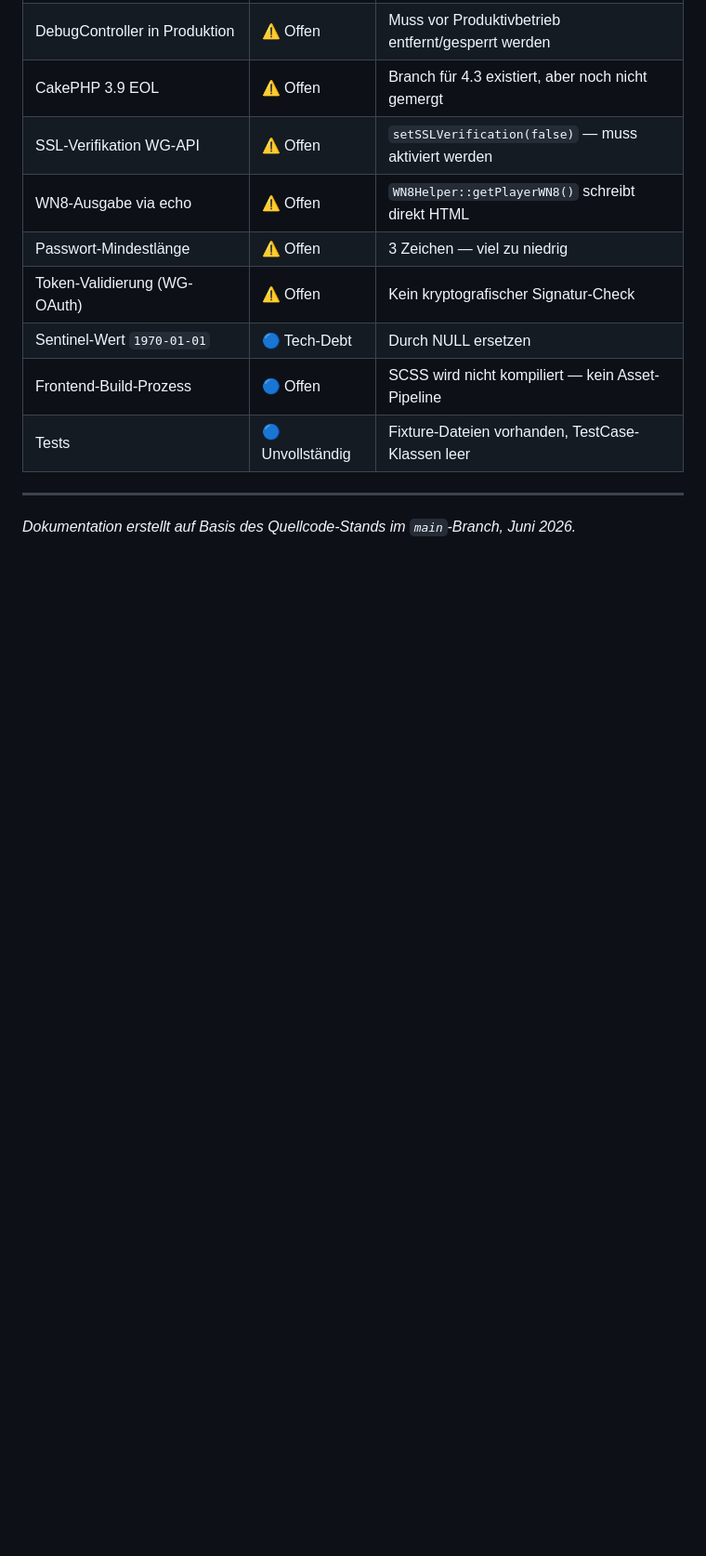
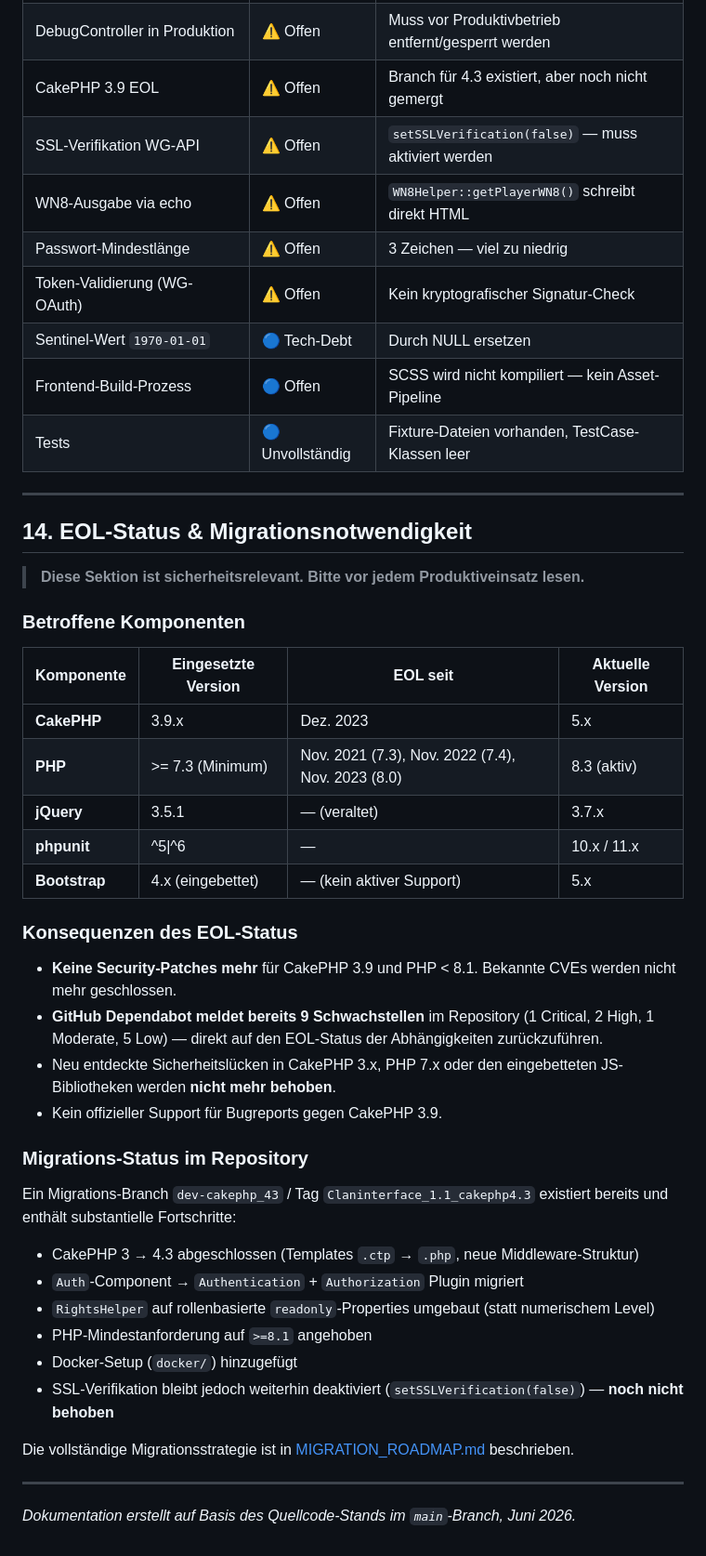
Before and after one commit to networksecurityvodoo/WoT_1FP_Claninterface, a Markdown page: DEVELOPER_DOCUMENTATION.md, the part around the change. Shown at 93% size. GitHub-like rendering; blank space fills up the shorter version.

```diff
--- a/DEVELOPER_DOCUMENTATION.md
+++ b/DEVELOPER_DOCUMENTATION.md
@@ -748,4 +748,40 @@ Aus dem README und Code-Analyse:
 
 ---
 
+## 14. EOL-Status & Migrationsnotwendigkeit
+
+> **Diese Sektion ist sicherheitsrelevant. Bitte vor jedem Produktiveinsatz lesen.**
+
+### Betroffene Komponenten
+
+| Komponente | Eingesetzte Version | EOL seit | Aktuelle Version |
+|---|---|---|---|
+| **CakePHP** | 3.9.x | Dez. 2023 | 5.x |
+| **PHP** | >= 7.3 (Minimum) | Nov. 2021 (7.3), Nov. 2022 (7.4), Nov. 2023 (8.0) | 8.3 (aktiv) |
+| **jQuery** | 3.5.1 | — (veraltet) | 3.7.x |
+| **phpunit** | ^5\|^6 | — | 10.x / 11.x |
+| **Bootstrap** | 4.x (eingebettet) | — (kein aktiver Support) | 5.x |
+
+### Konsequenzen des EOL-Status
+
+- **Keine Security-Patches mehr** für CakePHP 3.9 und PHP < 8.1. Bekannte CVEs werden nicht mehr geschlossen.
+- **GitHub Dependabot meldet bereits 9 Schwachstellen** im Repository (1 Critical, 2 High, 1 Moderate, 5 Low) — direkt auf den EOL-Status der Abhängigkeiten zurückzuführen.
+- Neu entdeckte Sicherheitslücken in CakePHP 3.x, PHP 7.x oder den eingebetteten JS-Bibliotheken werden **nicht mehr behoben**.
+- Kein offizieller Support für Bugreports gegen CakePHP 3.9.
+
+### Migrations-Status im Repository
+
+Ein Migrations-Branch `dev-cakephp_43` / Tag `Claninterface_1.1_cakephp4.3` existiert bereits und enthält substantielle Fortschritte:
+
+- CakePHP 3 → 4.3 abgeschlossen (Templates `.ctp` → `.php`, neue Middleware-Struktur)
+- `Auth`-Component → `Authentication` + `Authorization` Plugin migriert
+- `RightsHelper` auf rollenbasierte `readonly`-Properties umgebaut (statt numerischem Level)
+- PHP-Mindestanforderung auf `>=8.1` angehoben
+- Docker-Setup (`docker/`) hinzugefügt
+- SSL-Verifikation bleibt jedoch weiterhin deaktiviert (`setSSLVerification(false)`) — **noch nicht behoben**
+
+Die vollständige Migrationsstrategie ist in [MIGRATION_ROADMAP.md](./MIGRATION_ROADMAP.md) beschrieben.
+
+---
+
 *Dokumentation erstellt auf Basis des Quellcode-Stands im `main`-Branch, Juni 2026.*
```
Also changed, not shown: MIGRATION_ROADMAP.md (added, +224 -0 lines).
